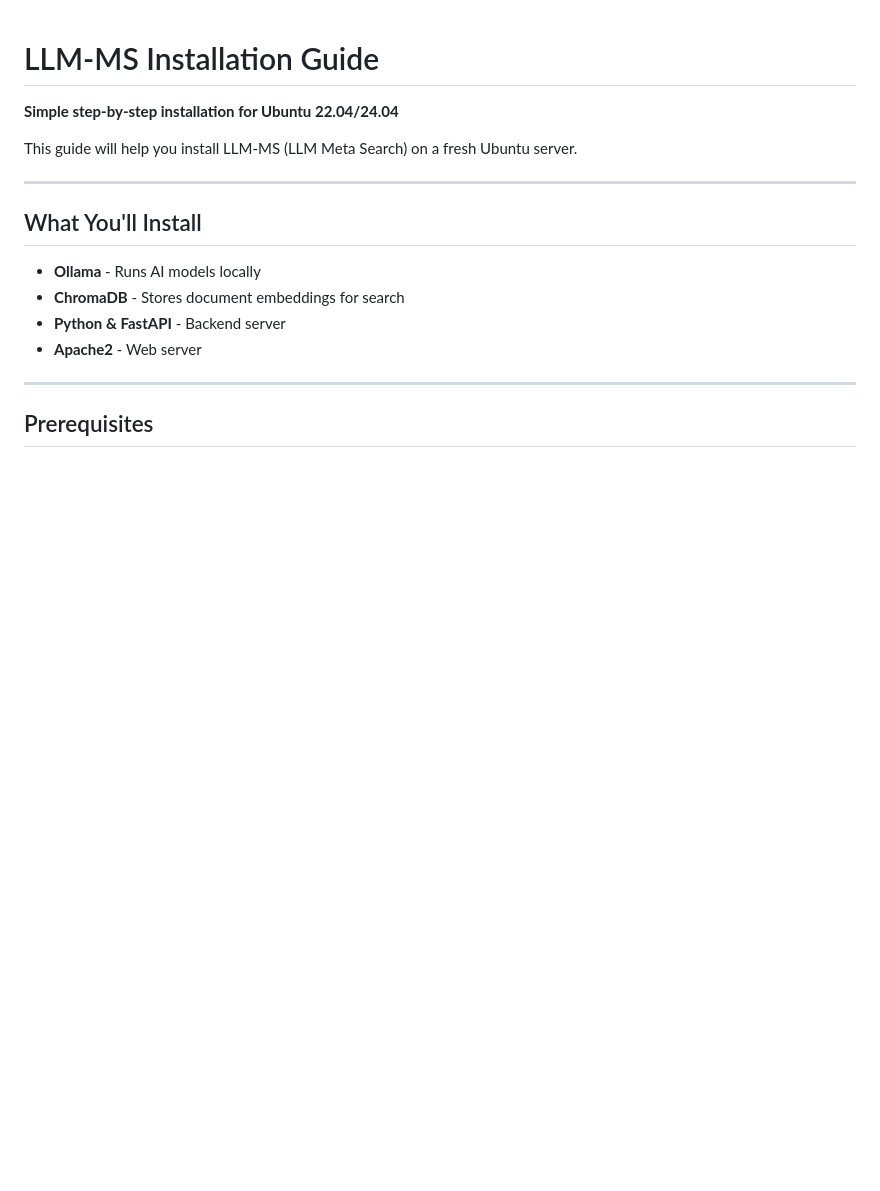
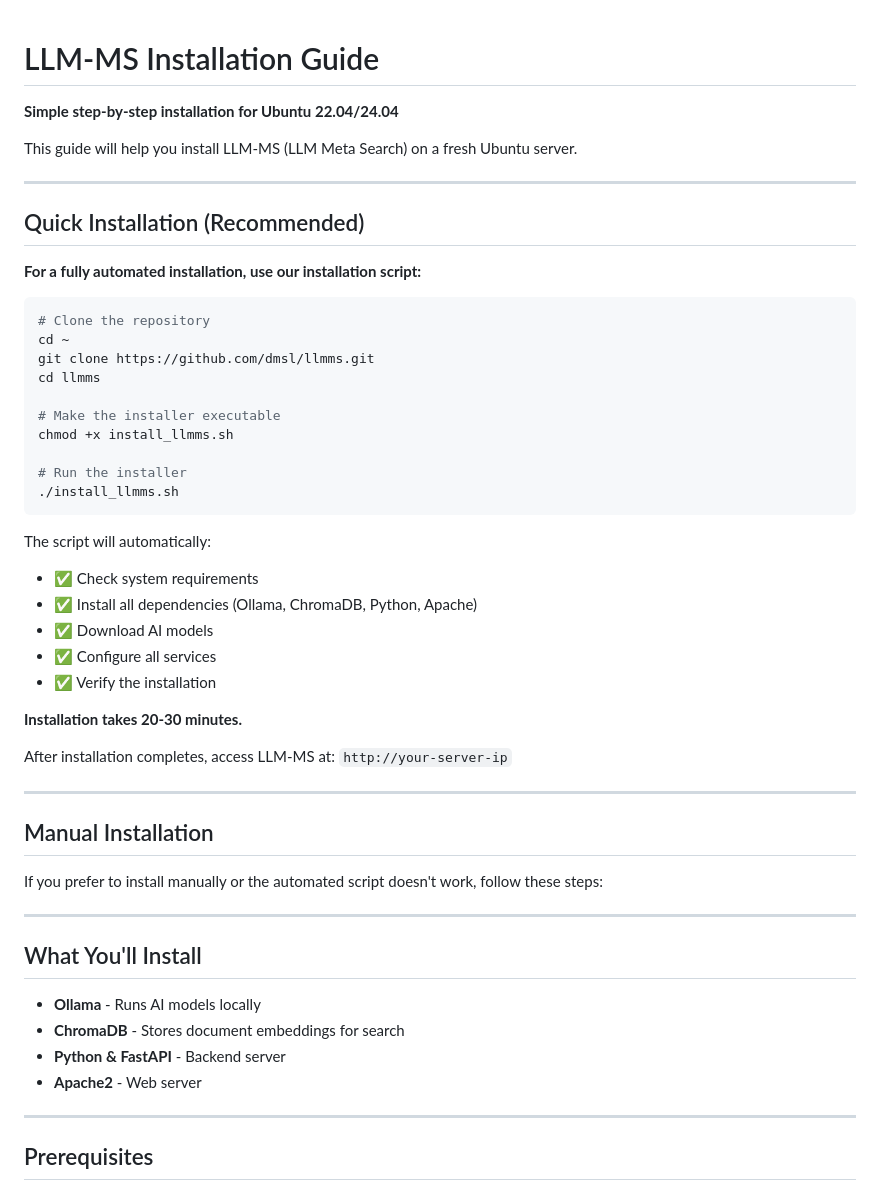
Before and after one commit to dmsl/llmms, a Markdown page: INSTALLATION_GUIDE.md, the part around the change. Drawn GitHub-style; blank space fills up the shorter version.

````diff
--- a/INSTALLATION_GUIDE.md
+++ b/INSTALLATION_GUIDE.md
@@ -6,6 +6,41 @@ This guide will help you install LLM-MS (LLM Meta Search) on a fresh Ubuntu serv
 
 ---
 
+## Quick Installation (Recommended)
+
+**For a fully automated installation, use our installation script:**
+
+```bash
+# Clone the repository
+cd ~
+git clone https://github.com/dmsl/llmms.git
+cd llmms
+
+# Make the installer executable
+chmod +x install_llmms.sh
+
+# Run the installer
+./install_llmms.sh
+```
+
+The script will automatically:
+- ✅ Check system requirements
+- ✅ Install all dependencies (Ollama, ChromaDB, Python, Apache)
+- ✅ Download AI models
+- ✅ Configure all services
+- ✅ Verify the installation
+
+**Installation takes 20-30 minutes.**
+
+After installation completes, access LLM-MS at: `http://your-server-ip`
+
+---
+
+## Manual Installation
+
+If you prefer to install manually or the automated script doesn't work, follow these steps:
+
+---
 ## What You'll Install
 
 - **Ollama** - Runs AI models locally
````
